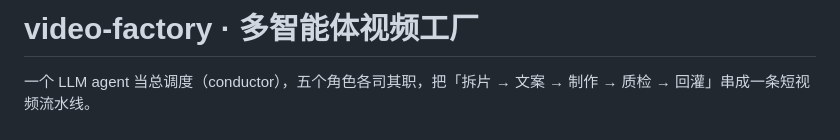
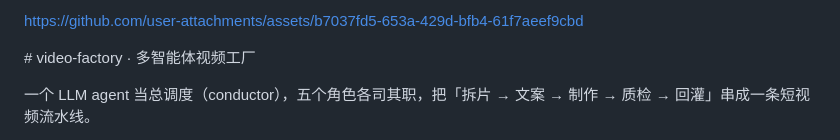
Before and after one commit to jiay123/video-factory, a Markdown page: README.md, the part around the change. Rendered like a GitHub page.

Commit message:
Update README with user attachments link
Added a link to user attachments in the README.

```diff
--- a/README.md
+++ b/README.md
@@ -1,4 +1,8 @@
-# video-factory · 多智能体视频工厂
+
+
+https://github.com/user-attachments/assets/b7037fd5-653a-429d-bfb4-61f7aeef9cbd
+
+﻿# video-factory · 多智能体视频工厂
 
 一个 LLM agent 当总调度（conductor），五个角色各司其职，把「拆片 → 文案 → 制作 → 质检 → 回灌」串成一条短视频流水线。
 
```
